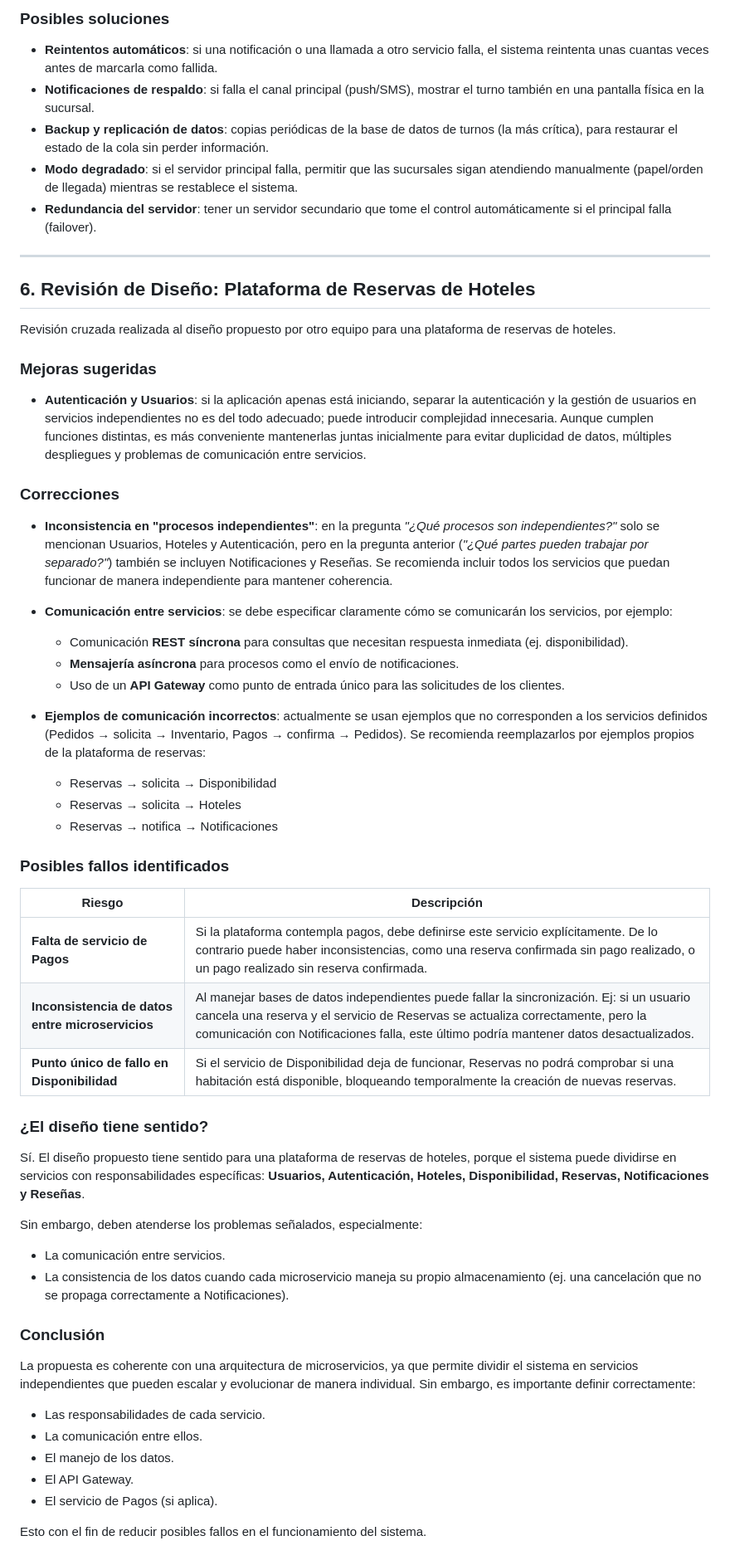
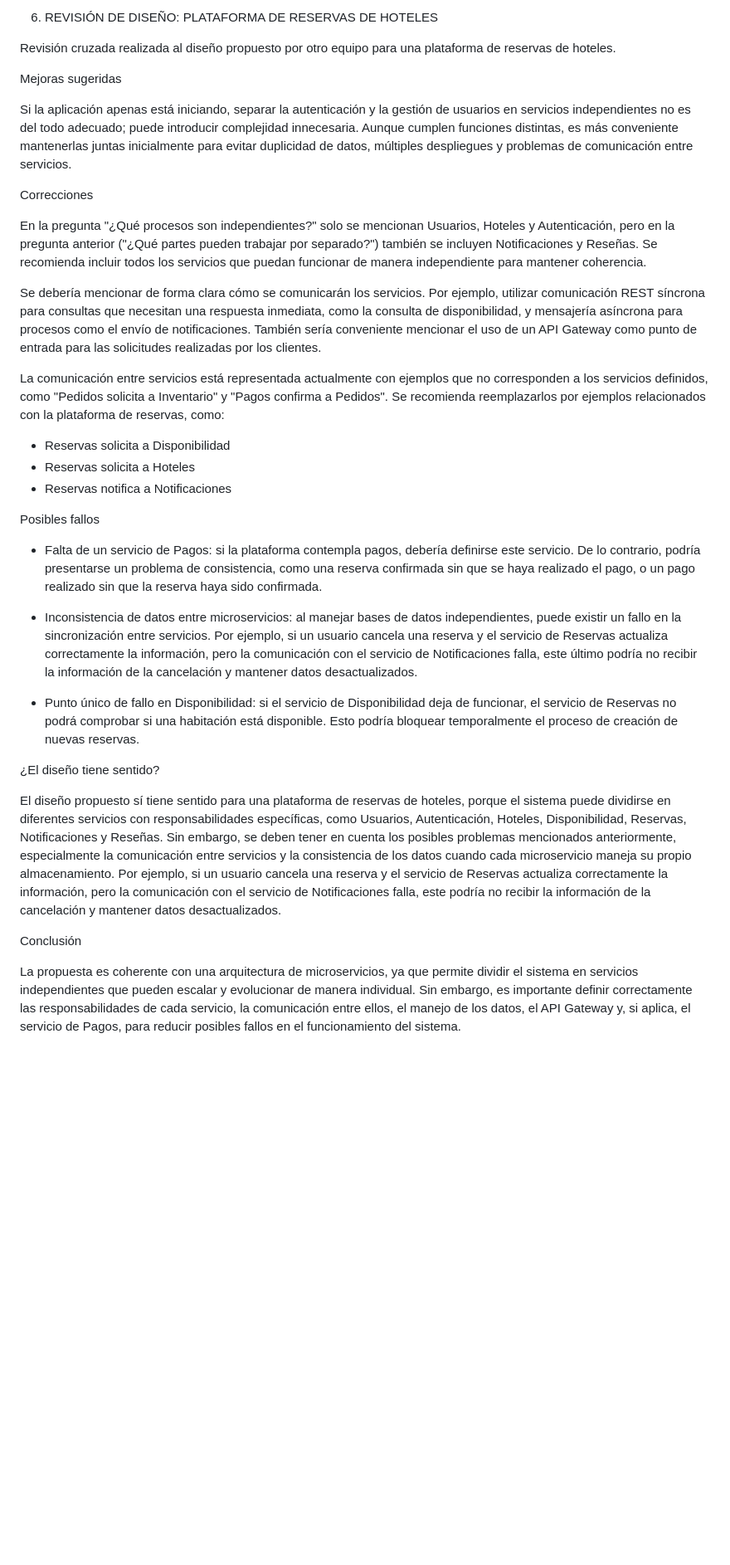
Before and after one commit to yudyfuertes/Banco-gestionTurnos, a Markdown page: README.md, the part around one of its changes. Shown at 83% size. Rendered like a GitHub page; blank space fills up the shorter version.

```diff
--- a/README.md
+++ b/README.md
@@ -140,61 +121,36 @@ No. Se manejan permisos diferenciados por rol:
 
-### Posibles soluciones
-
-- **Reintentos automáticos**: si una notificación o una llamada a otro servicio falla, el sistema reintenta unas cuantas veces antes de marcarla como fallida.
-- **Notificaciones de respaldo**: si falla el canal principal (push/SMS), mostrar el turno también en una pantalla física en la sucursal.
-- **Backup y replicación de datos**: copias periódicas de la base de datos de turnos (la más crítica), para restaurar el estado de la cola sin perder información.
-- **Modo degradado**: si el servidor principal falla, permitir que las sucursales sigan atendiendo manualmente (papel/orden de llegada) mientras se restablece el sistema.
-- **Redundancia del servidor**: tener un servidor secundario que tome el control automáticamente si el principal falla (failover).
-
----
-
-## 6. Revisión de Diseño: Plataforma de Reservas de Hoteles
+6. REVISIÓN DE DISEÑO: PLATAFORMA DE RESERVAS DE HOTELES
 
 Revisión cruzada realizada al diseño propuesto por otro equipo para una plataforma de reservas de hoteles.
 
-### Mejoras sugeridas
+Mejoras sugeridas
 
-- **Autenticación y Usuarios**: si la aplicación apenas está iniciando, separar la autenticación y la gestión de usuarios en servicios independientes no es del todo adecuado; puede introducir complejidad innecesaria. Aunque cumplen funciones distintas, es más conveniente mantenerlas juntas inicialmente para evitar duplicidad de datos, múltiples despliegues y problemas de comunicación entre servicios.
+Si la aplicación apenas está iniciando, separar la autenticación y la gestión de usuarios en servicios independientes no es del todo adecuado; puede introducir complejidad innecesaria. Aunque cumplen funciones distintas, es más conveniente mantenerlas juntas inicialmente para evitar duplicidad de datos, múltiples despliegues y problemas de comunicación entre servicios.
 
-### Correcciones
+Correcciones
 
-- **Inconsistencia en "procesos independientes"**: en la pregunta *"¿Qué procesos son independientes?"* solo se mencionan Usuarios, Hoteles y Autenticación, pero en la pregunta anterior (*"¿Qué partes pueden trabajar por separado?"*) también se incluyen Notificaciones y Reseñas. Se recomienda incluir todos los servicios que puedan funcionar de manera independiente para mantener coherencia.
+En la pregunta "¿Qué procesos son independientes?" solo se mencionan Usuarios, Hoteles y Autenticación, pero en la pregunta anterior ("¿Qué partes pueden trabajar por separado?") también se incluyen Notificaciones y Reseñas. Se recomienda incluir todos los servicios que puedan funcionar de manera independiente para mantener coherencia.
 
-- **Comunicación entre servicios**: se debe especificar claramente cómo se comunicarán los servicios, por ejemplo:
-  - Comunicación **REST síncrona** para consultas que necesitan respuesta inmediata (ej. disponibilidad).
-  - **Mensajería asíncrona** para procesos como el envío de notificaciones.
-  - Uso de un **API Gateway** como punto de entrada único para las solicitudes de los clientes.
+Se debería mencionar de forma clara cómo se comunicarán los servicios. Por ejemplo, utilizar comunicación REST síncrona para consultas que necesitan una respuesta inmediata, como la consulta de disponibilidad, y mensajería asíncrona para procesos como el envío de notificaciones. También sería conveniente mencionar el uso de un API Gateway como punto de entrada para las solicitudes realizadas por los clientes.
 
-- **Ejemplos de comunicación incorrectos**: actualmente se usan ejemplos que no corresponden a los servicios definidos (Pedidos → solicita → Inventario, Pagos → confirma → Pedidos). Se recomienda reemplazarlos por ejemplos propios de la plataforma de reservas:
-  - Reservas → solicita → Disponibilidad
-  - Reservas → solicita → Hoteles
-  - Reservas → notifica → Notificaciones
+La comunicación entre servicios está representada actualmente con ejemplos que no corresponden a los servicios definidos, como "Pedidos solicita a Inventario" y "Pagos confirma a Pedidos". Se recomienda reemplazarlos por ejemplos relacionados con la plataforma de reservas, como:
 
-### Posibles fallos identificados
+- Reservas solicita a Disponibilidad
+- Reservas solicita a Hoteles
+- Reservas notifica a Notificaciones
 
-| Riesgo | Descripción |
-|---|---|
-| **Falta de servicio de Pagos** | Si la plataforma contempla pagos, debe definirse este servicio explícitamente. De lo contrario puede haber inconsistencias, como una reserva confirmada sin pago realizado, o un pago realizado sin reserva confirmada. |
-| **Inconsistencia de datos entre microservicios** | Al manejar bases de datos independientes puede fallar la sincronización. Ej: si un usuario cancela una reserva y el servicio de Reservas se actualiza correctamente, pero la comunicación con Notificaciones falla, este último podría mantener datos desactualizados. |
-| **Punto único de fallo en Disponibilidad** | Si el servicio de Disponibilidad deja de funcionar, Reservas no podrá comprobar si una habitación está disponible, bloqueando temporalmente la creación de nuevas reservas. |
+Posibles fallos
 
-### ¿El diseño tiene sentido?
+- Falta de un servicio de Pagos: si la plataforma contempla pagos, debería definirse este servicio. De lo contrario, podría presentarse un problema de consistencia, como una reserva confirmada sin que se haya realizado el pago, o un pago realizado sin que la reserva haya sido confirmada.
 
-Sí. El diseño propuesto tiene sentido para una plataforma de reservas de hoteles, porque el sistema puede dividirse en servicios con responsabilidades específicas: **Usuarios, Autenticación, Hoteles, Disponibilidad, Reservas, Notificaciones y Reseñas**.
+- Inconsistencia de datos entre microservicios: al manejar bases de datos independientes, puede existir un fallo en la sincronización entre servicios. Por ejemplo, si un usuario cancela una reserva y el servicio de Reservas actualiza correctamente la información, pero la comunicación con el servicio de Notificaciones falla, este último podría no recibir la información de la cancelación y mantener datos desactualizados.
 
-Sin embargo, deben atenderse los problemas señalados, especialmente:
+- Punto único de fallo en Disponibilidad: si el servicio de Disponibilidad deja de funcionar, el servicio de Reservas no podrá comprobar si una habitación está disponible. Esto podría bloquear temporalmente el proceso de creación de nuevas reservas.
 
-- La comunicación entre servicios.
-- La consistencia de los datos cuando cada microservicio maneja su propio almacenamiento (ej. una cancelación que no se propaga correctamente a Notificaciones).
+¿El diseño tiene sentido?
 
-### Conclusión
+El diseño propuesto sí tiene sentido para una plataforma de reservas de hoteles, porque el sistema puede dividirse en diferentes servicios con responsabilidades específicas, como Usuarios, Autenticación, Hoteles, Disponibilidad, Reservas, Notificaciones y Reseñas. Sin embargo, se deben tener en cuenta los posibles problemas mencionados anteriormente, especialmente la comunicación entre servicios y la consistencia de los datos cuando cada microservicio maneja su propio almacenamiento. Por ejemplo, si un usuario cancela una reserva y el servicio de Reservas actualiza correctamente la información, pero la comunicación con el servicio de Notificaciones falla, este podría no recibir la información de la cancelación y mantener datos desactualizados.
 
-La propuesta es coherente con una arquitectura de microservicios, ya que permite dividir el sistema en servicios independientes que pueden escalar y evolucionar de manera individual. Sin embargo, es importante definir correctamente:
+Conclusión
 
-- Las responsabilidades de cada servicio.
-- La comunicación entre ellos.
-- El manejo de los datos.
-- El API Gateway.
-- El servicio de Pagos (si aplica).
-
-Esto con el fin de reducir posibles fallos en el funcionamiento del sistema.
+La propuesta es coherente con una arquitectura de microservicios, ya que permite dividir el sistema en servicios independientes que pueden escalar y evolucionar de manera individual. Sin embargo, es importante definir correctamente las responsabilidades de cada servicio, la comunicación entre ellos, el manejo de los datos, el API Gateway y, si aplica, el servicio de Pagos, para reducir posibles fallos en el funcionamiento del sistema.
```
Also changed, not shown: other parts of README.md (+56 -75 lines).
